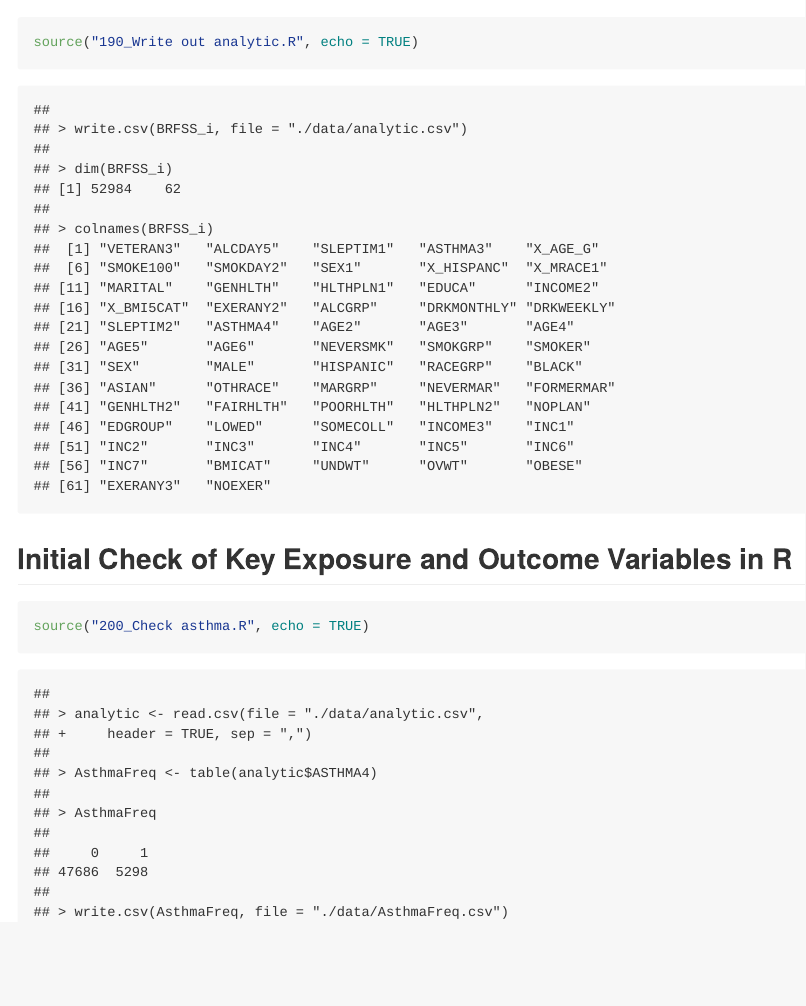
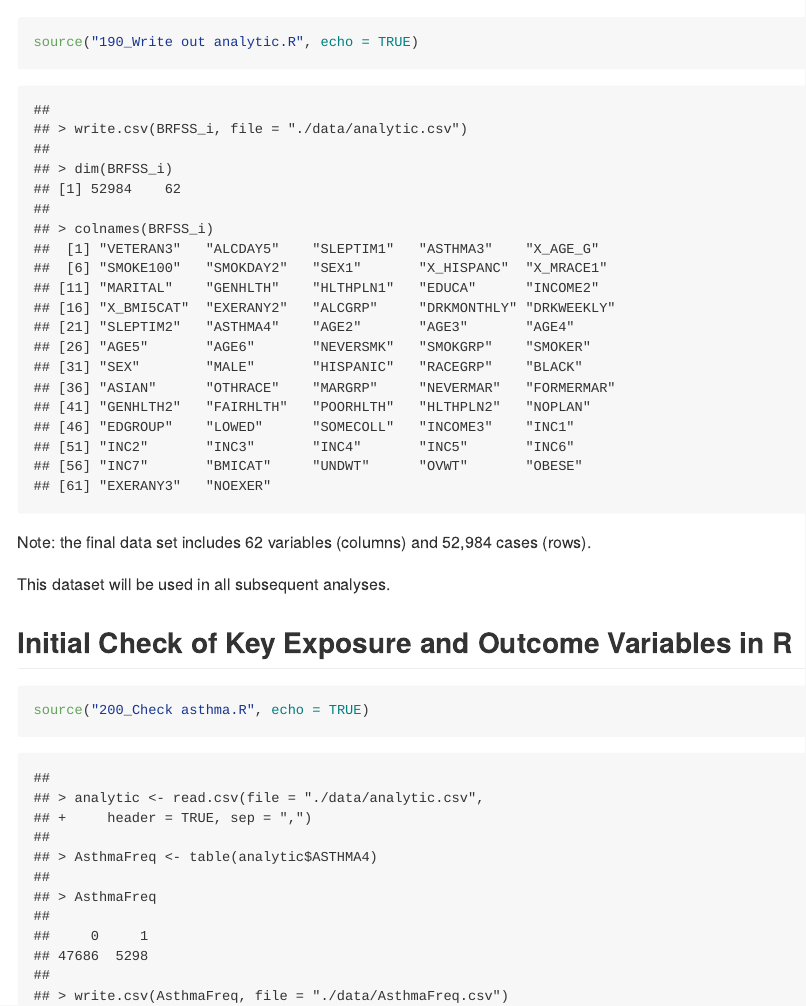
Before and after one commit to pgsmith2000/BRFSS, an R Markdown document (README.Rmd): the page in a window 1100 px wide, from 1220 px down. The pictures show the output file README.md that the author committed with the source, drawn offline in the style of GitHub.

Commit message:
update analysis text

````diff
--- a/README.Rmd
+++ b/README.Rmd
@@ -130,6 +130,10 @@ At this point the dataset has been finalized for the Descriptive Analysis. To fa
 source("190_Write out analytic.R", echo = TRUE)
 ```
 
+Note: the final data set includes 62 variables (columns) and 52,984 cases (rows).
+
+This dataset will be used in all subsequent analyses.
+
 ## Initial Check of Key Exposure and Outcome Variables in R
 
 ```{r ckOutcomeVariables, echo=TRUE, message=TRUE, warning=TRUE}
````
Also changed, not shown: README.md.
